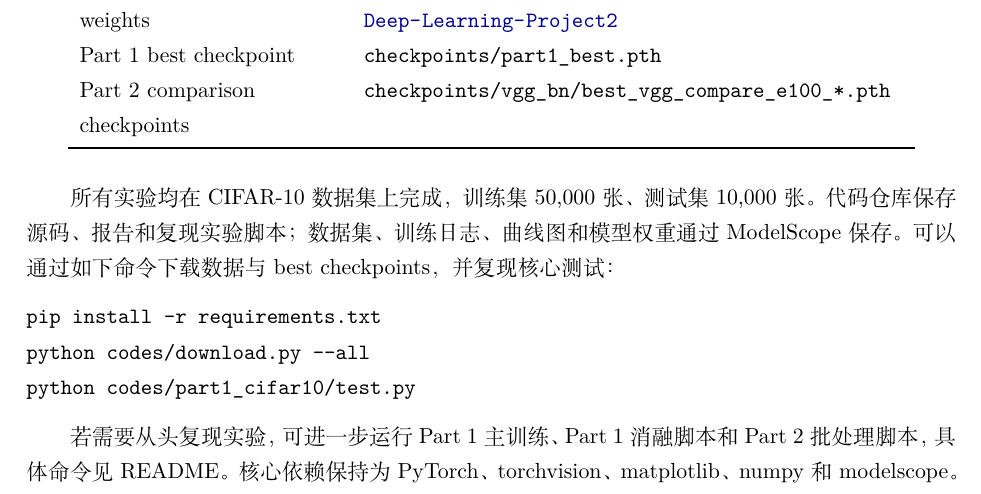
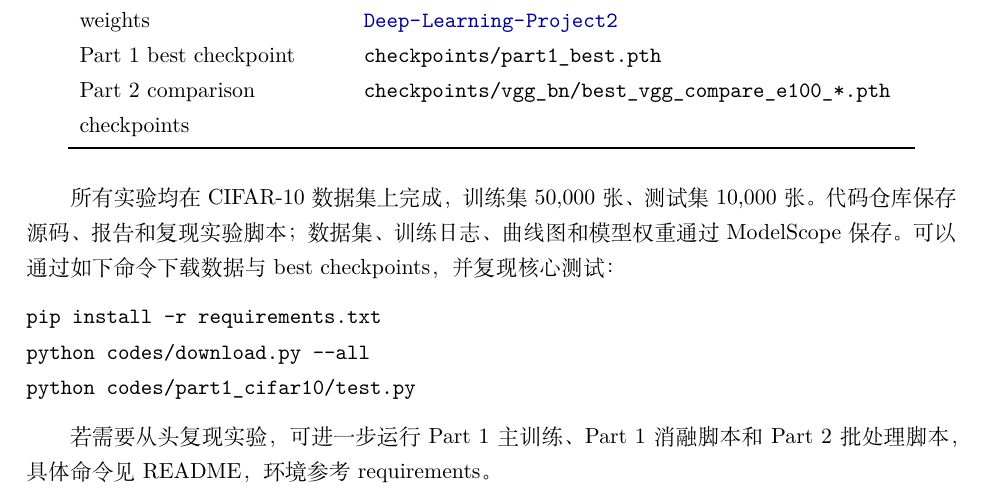
Before and after one commit to Parry-Git/Deep-Learning-Project2, a LaTeX document (report/main.tex): part of page 1 of 13, cut so that both start at the same text. Compiled offline with XeLaTeX.

Commit message:
fix small bugs

```diff
--- a/report/main.tex
+++ b/report/main.tex
@@ -73,8 +73,7 @@ python codes/part1_cifar10/test.py
 \end{verbatim}
 
 若需要从头复现实验，可进一步运行 Part 1 主训练、Part 1 消融脚本和 Part 2 批处理
-脚本，具体命令见README。核心依赖保持为 PyTorch、torchvision、matplotlib、
-numpy 和 modelscope。
+脚本，具体命令见README，环境参考requirements。
 
 \section{Part 1: CIFAR-10 Classifier}
 
```
Also changed, not shown: report/main.pdf.
